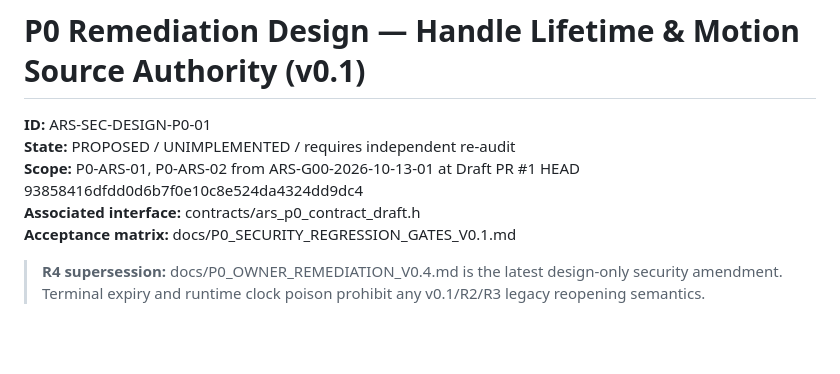
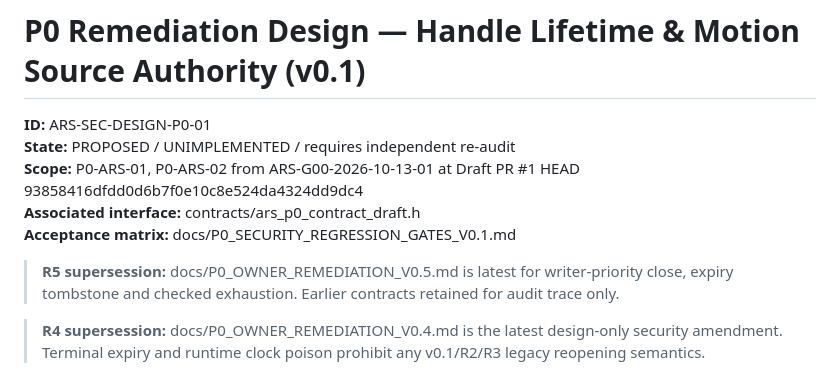
Before and after one commit to boxs-51/Avatar_Runtime, a Markdown page: docs/P0_HANDLE_AND_SOURCE_AUTHORITY_CONTRACT_V0.1.md, the part around the change. Drawn GitHub-style; blank space fills up the shorter version.

Commit message:
docs(architecture): cross-reference R5 writer fairness, provenance tombstone and overflow contract

```diff
--- a/docs/P0_HANDLE_AND_SOURCE_AUTHORITY_CONTRACT_V0.1.md
+++ b/docs/P0_HANDLE_AND_SOURCE_AUTHORITY_CONTRACT_V0.1.md
@@ -5,6 +5,8 @@
 **Scope:** P0-ARS-01, P0-ARS-02 from ARS-G00-2026-10-13-01 at Draft PR #1 HEAD 93858416dfdd0d6b7f0e10c8e524da4324dd9dc4
 **Associated interface:** contracts/ars_p0_contract_draft.h
 **Acceptance matrix:** docs/P0_SECURITY_REGRESSION_GATES_V0.1.md
+> **R5 supersession:** docs/P0_OWNER_REMEDIATION_V0.5.md is latest for writer-priority close, expiry tombstone and checked exhaustion. Earlier contracts retained for audit trace only.
+
 > **R4 supersession:** docs/P0_OWNER_REMEDIATION_V0.4.md is the latest design-only security amendment. Terminal expiry and runtime clock poison prohibit any v0.1/R2/R3 legacy reopening semantics.
 
 > **R3 contract precedence:** docs/P0_OWNER_REMEDIATION_V0.3.md overrides R2/v0.1 on rotation/revoke race, explicit revoke terminality, security-time and begin_close publication barriers. Both earlier versions remain as historical design trace; do not implement contradictory rules.
```
